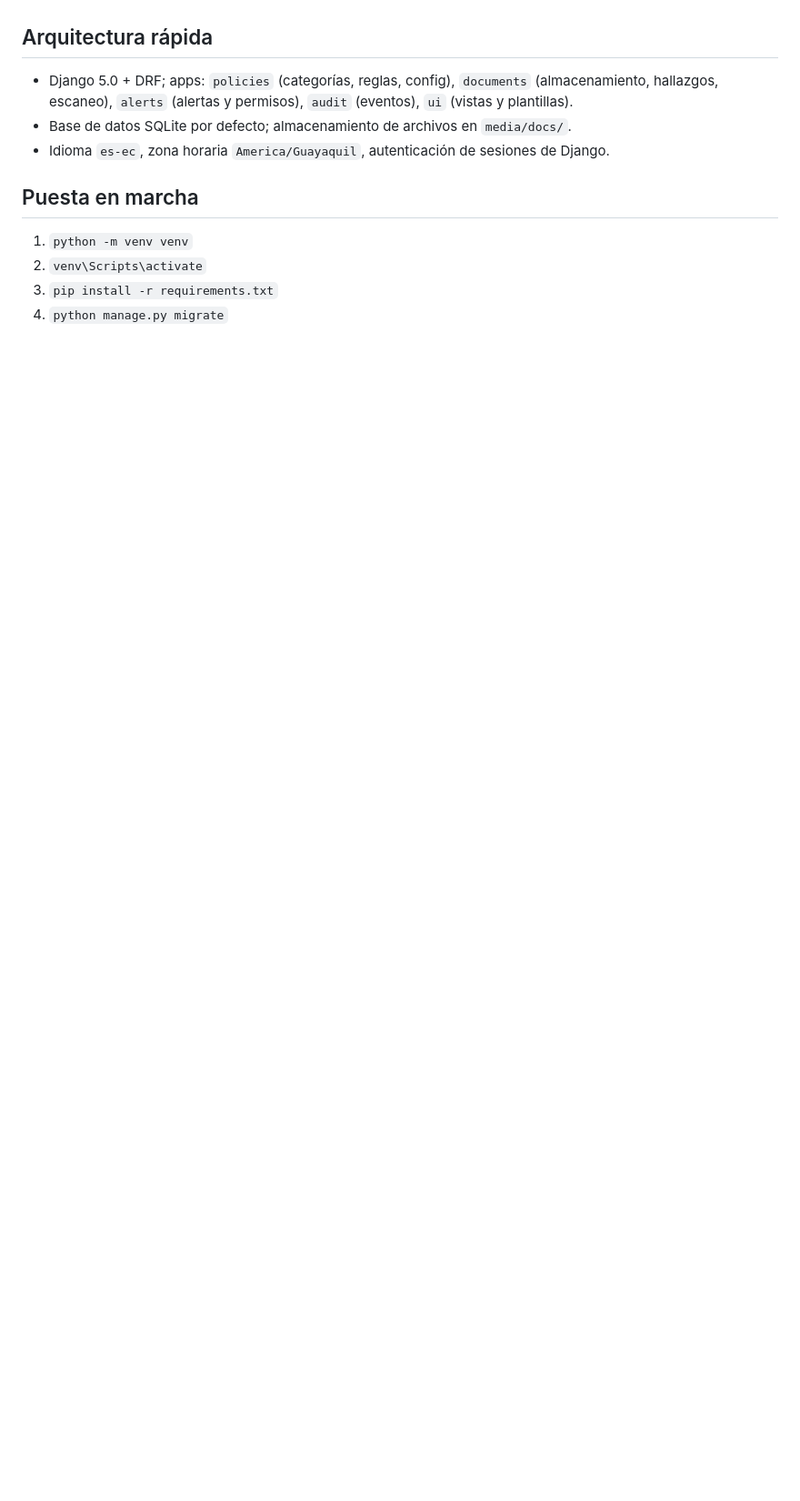
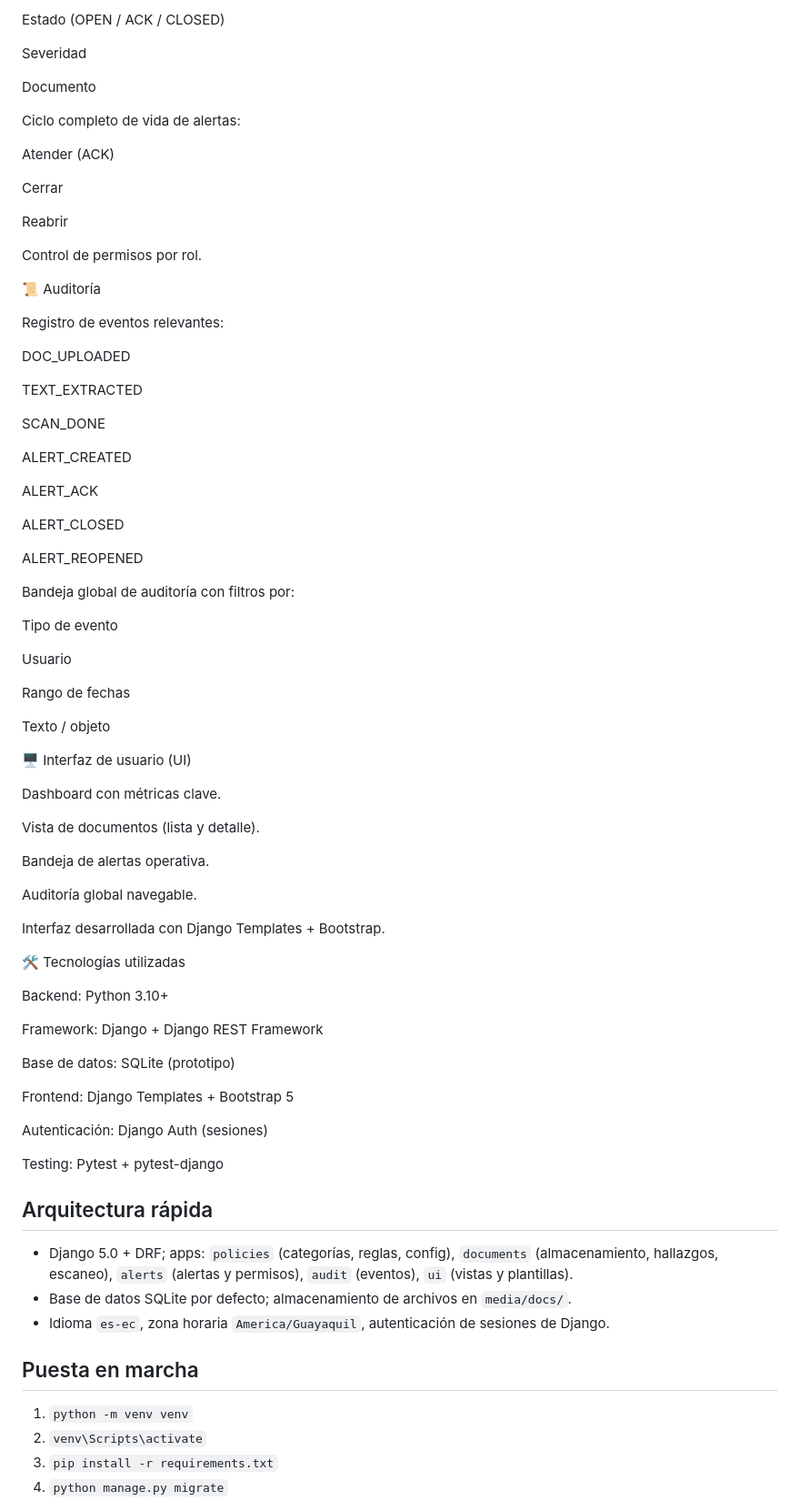
Before and after one commit to xacq/sdg_mvp, a Markdown page: README.md, the part around one of its changes. Shown at 91% size. GitHub-like rendering; blank space fills up the shorter version.

```diff
--- a/README.md
+++ b/README.md
@@ -14,3 +100,73 @@ Sistema de Gestión Documental con funciones de Prevención de Pérdida de Datos
+Estado (OPEN / ACK / CLOSED)
+
+Severidad
+
+Documento
+
+Ciclo completo de vida de alertas:
+
+Atender (ACK)
+
+Cerrar
+
+Reabrir
+
+Control de permisos por rol.
+
+📜 Auditoría
+
+Registro de eventos relevantes:
+
+DOC_UPLOADED
+
+TEXT_EXTRACTED
+
+SCAN_DONE
+
+ALERT_CREATED
+
+ALERT_ACK
+
+ALERT_CLOSED
+
+ALERT_REOPENED
+
+Bandeja global de auditoría con filtros por:
+
+Tipo de evento
+
+Usuario
+
+Rango de fechas
+
+Texto / objeto
+
+🖥️ Interfaz de usuario (UI)
+
+Dashboard con métricas clave.
+
+Vista de documentos (lista y detalle).
+
+Bandeja de alertas operativa.
+
+Auditoría global navegable.
+
+Interfaz desarrollada con Django Templates + Bootstrap.
+
+🛠️ Tecnologías utilizadas
+
+Backend: Python 3.10+
+
+Framework: Django + Django REST Framework
+
+Base de datos: SQLite (prototipo)
+
+Frontend: Django Templates + Bootstrap 5
+
+Autenticación: Django Auth (sesiones)
+
+Testing: Pytest + pytest-django
+
 
 ## Arquitectura rápida
 - Django 5.0 + DRF; apps: `policies` (categorías, reglas, config), `documents` (almacenamiento, hallazgos, escaneo), `alerts` (alertas y permisos), `audit` (eventos), `ui` (vistas y plantillas).
```
Also changed, not shown: other parts of README.md (+86 -0 lines).
